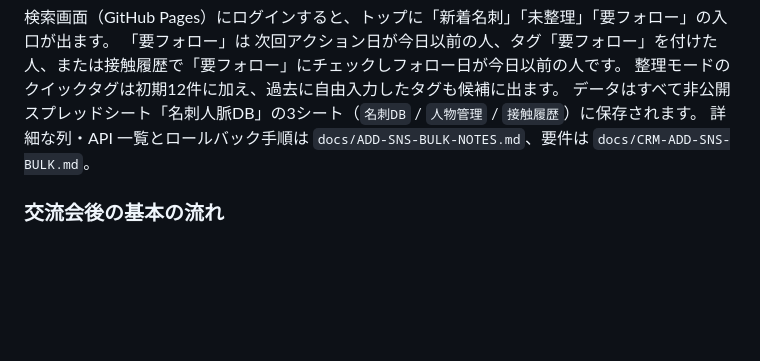
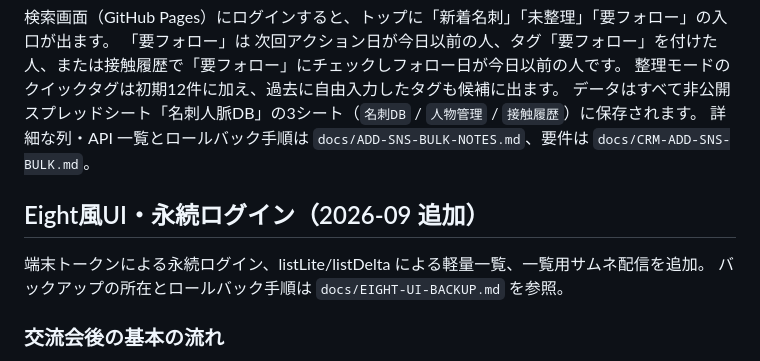
Before and after one commit to TOKYOFLOWER/meishi-search, a Markdown page: README.md, the part around the change. Rendered like a GitHub page; blank space fills up the shorter version.

```diff
--- a/README.md
+++ b/README.md
@@ -98,6 +98,11 @@
 データはすべて非公開スプレッドシート「名刺人脈DB」の3シート（`名刺DB` / `人物管理` / `接触履歴`）に保存されます。
 詳細な列・API 一覧とロールバック手順は `docs/ADD-SNS-BULK-NOTES.md`、要件は `docs/CRM-ADD-SNS-BULK.md`。
 
+## Eight風UI・永続ログイン（2026-09 追加）
+
+端末トークンによる永続ログイン、listLite/listDelta による軽量一覧、一覧用サムネ配信を追加。
+バックアップの所在とロールバック手順は `docs/EIGHT-UI-BACKUP.md` を参照。
+
 ### 交流会後の基本の流れ
 
 1. 名刺をスキャン（または Eight CSV 取込）→ 15分以内に `名刺DB` に追記される（スキャン取込では名刺交換日は空欄。交換日は次の一括設定で入れます）
```
Also changed, not shown: docs/EIGHT-UI-BACKUP.md (added, +32 -0 lines).
